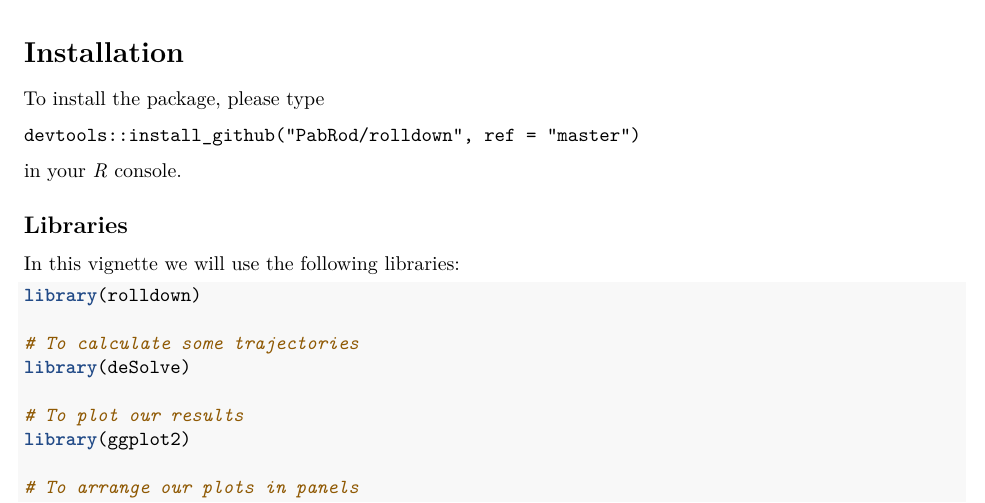
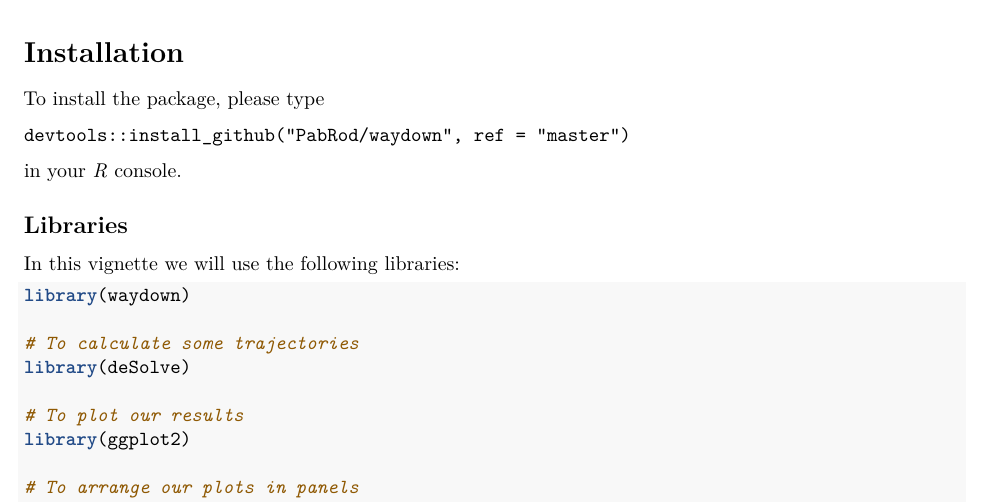
Before and after one commit to PabRod/waydown, an R Markdown document (vignettes/examples.Rmd): part of page 1 of 7, cut so that both start at the same text. Rendered offline with R 4.5, knitr and Pandoc, then LaTeX, with nearby package versions; some code elsewhere in the file could not run offline.

Commit message:
Rename to waydown

````diff
--- a/vignettes/examples.Rmd
+++ b/vignettes/examples.Rmd
@@ -23,7 +23,7 @@ knitr::include_graphics('img/logo.png')
 To install the package, please type
 
 ```
-devtools::install_github("PabRod/rolldown", ref = "master")
+devtools::install_github("PabRod/waydown", ref = "master")
 ```
 
 in your _R_ console.
@@ -33,7 +33,7 @@ in your _R_ console.
 In this vignette we will use the following libraries:
 
 ```{r libraries, echo=TRUE, message=FALSE}
-library(rolldown)
+library(waydown)
 
 # To calculate some trajectories
 library(deSolve)
````
Also changed, not shown: CITATION.bib (+2 -2 lines), README.md, 3 other files.
